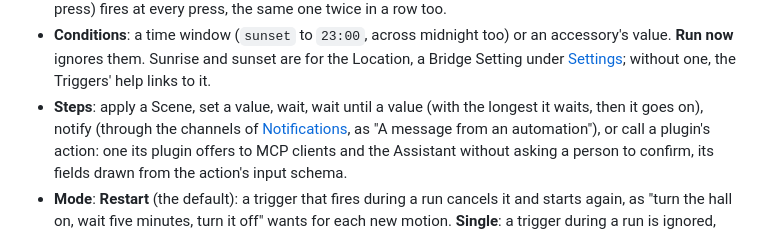
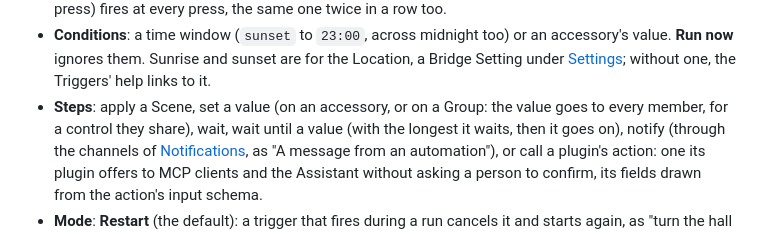
Before and after one commit to mp-consulting/homeswift, a Markdown page: docs/ui.md, the part around one of its changes. Drawn GitHub-style.

```diff
--- a/docs/ui.md
+++ b/docs/ui.md
@@ -551,7 +550,8 @@ Deleting a scene opens a confirmation in the UI’s design system. Cancel is foc
 - **Conditions**: a time window (`sunset` to `23:00`, across midnight too) or an accessory's value. **Run now** ignores
   them. Sunrise and sunset are for the Location, a Bridge Setting under [Settings](#settings); without one, the
   Triggers' help links to it.
-- **Steps**: apply a Scene, set a value, wait, wait until a value (with the longest it waits, then it goes on), notify
+- **Steps**: apply a Scene, set a value (on an accessory, or on a Group: the value goes to every member, for a control
+  they share), wait, wait until a value (with the longest it waits, then it goes on), notify
   (through the channels of [Notifications](#notifications), as "A message from an automation"), or call a plugin's
   action: one its plugin offers to MCP clients and the Assistant without asking a person to confirm, its fields drawn
   from the action's input schema.
```
Also changed, not shown: other parts of docs/ui.md (+8 -5 lines), docs/images/ui/config.png, 17 other files.
